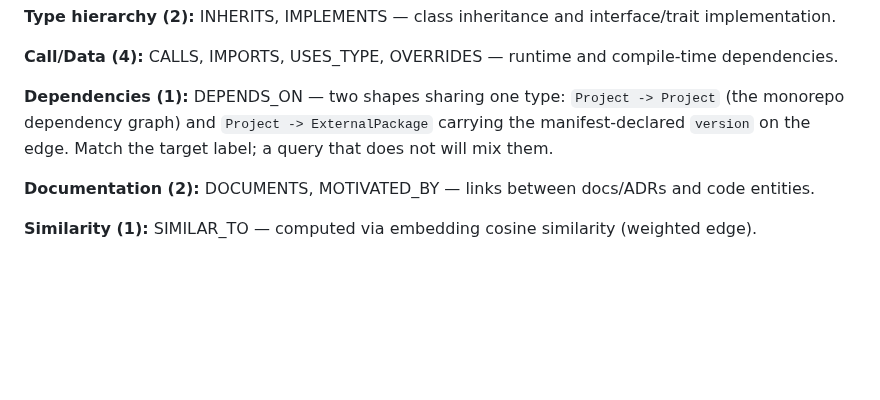
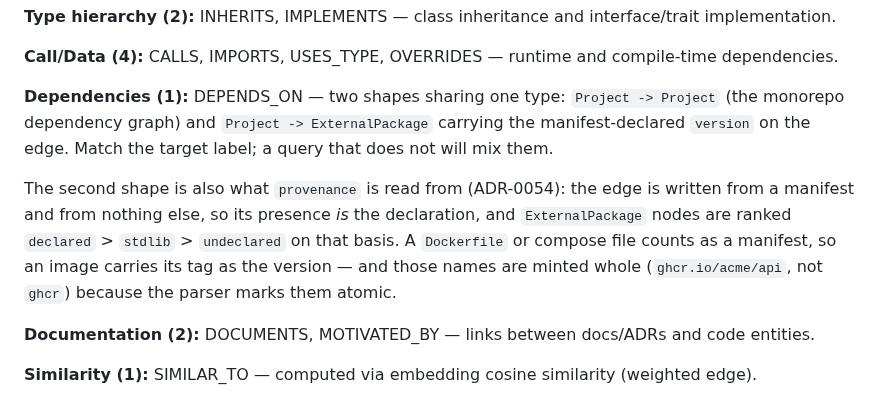
Before and after one commit to SerPeter/code-atlas, a Markdown page: wiki/architecture.md, the part around the change. GitHub-like rendering; blank space fills up the shorter version.

```diff
--- a/wiki/architecture.md
+++ b/wiki/architecture.md
@@ -243,6 +243,11 @@ nodes.
 `Project -> ExternalPackage` carrying the manifest-declared `version` on the edge. Match the target label; a query that
 does not will mix them.
 
+The second shape is also what `provenance` is read from (ADR-0054): the edge is written from a manifest and from nothing
+else, so its presence _is_ the declaration, and `ExternalPackage` nodes are ranked `declared` > `stdlib` > `undeclared`
+on that basis. A `Dockerfile` or compose file counts as a manifest, so an image carries its tag as the version — and
+those names are minted whole (`ghcr.io/acme/api`, not `ghcr`) because the parser marks them atomic.
+
 **Documentation (2):** DOCUMENTS, MOTIVATED_BY — links between docs/ADRs and code entities.
 
 **Similarity (1):** SIMILAR_TO — computed via embedding cosine similarity (weighted edge).
```
Also changed, not shown: wiki/adr/0054-an-external-name-is-weighted-by-how-deliberately-it-was-chosen.md (added, +159 -0 lines).
